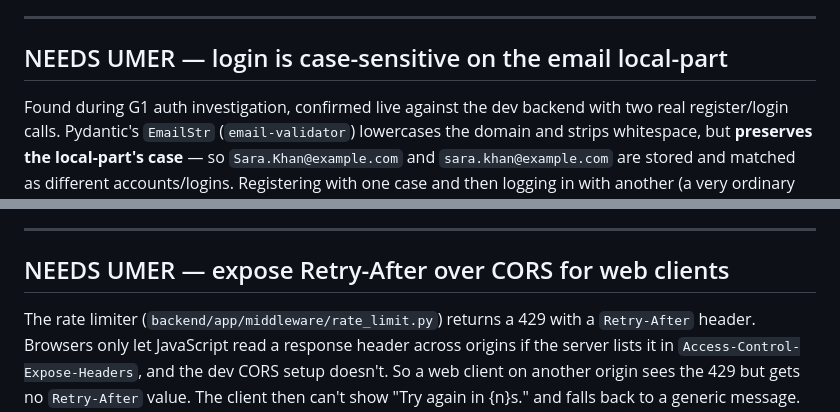
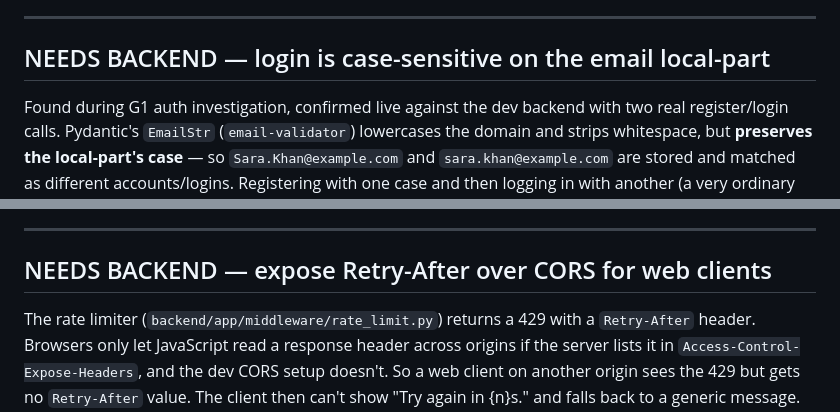
Before and after one commit to abubakar-51215/ArenaHub, a Markdown page: docs/RESTYLE_FOLLOWUPS.md, 2 parts joined by grey strips. GitHub-like rendering.

```diff
--- a/docs/RESTYLE_FOLLOWUPS.md
+++ b/docs/RESTYLE_FOLLOWUPS.md
@@ -205,7 +205,7 @@ and walking every screen (`design/baselines/mobile/`).
 
 ---
 
-## NEEDS UMER — login is case-sensitive on the email local-part
+## NEEDS BACKEND — login is case-sensitive on the email local-part
 
 Found during G1 auth investigation, confirmed live against the dev backend
 with two real register/login calls. Pydantic's `EmailStr` (`email-validator`)
@@ -249,7 +249,7 @@ else keyed off it).
 
 ---
 
-## NEEDS UMER — expose Retry-After over CORS for web clients
+## NEEDS BACKEND — expose Retry-After over CORS for web clients
 
 The rate limiter (`backend/app/middleware/rate_limit.py`) returns a 429 with a
 `Retry-After` header. Browsers only let JavaScript read a response header
```
Also changed, not shown: other parts of docs/RESTYLE_FOLLOWUPS.md (+3 -3 lines), docs/SESSION_HANDOFF.md (+1 -1 lines).
